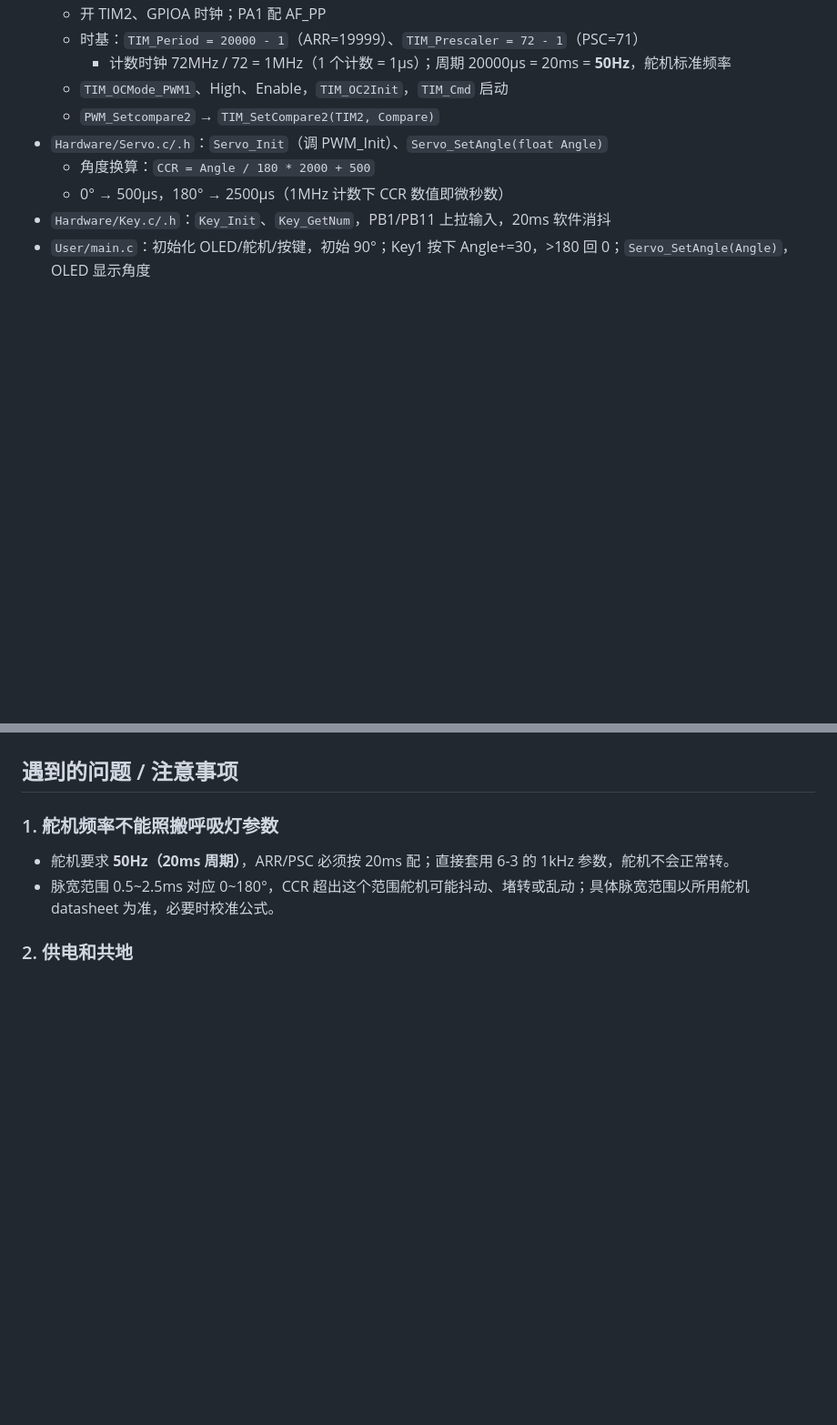
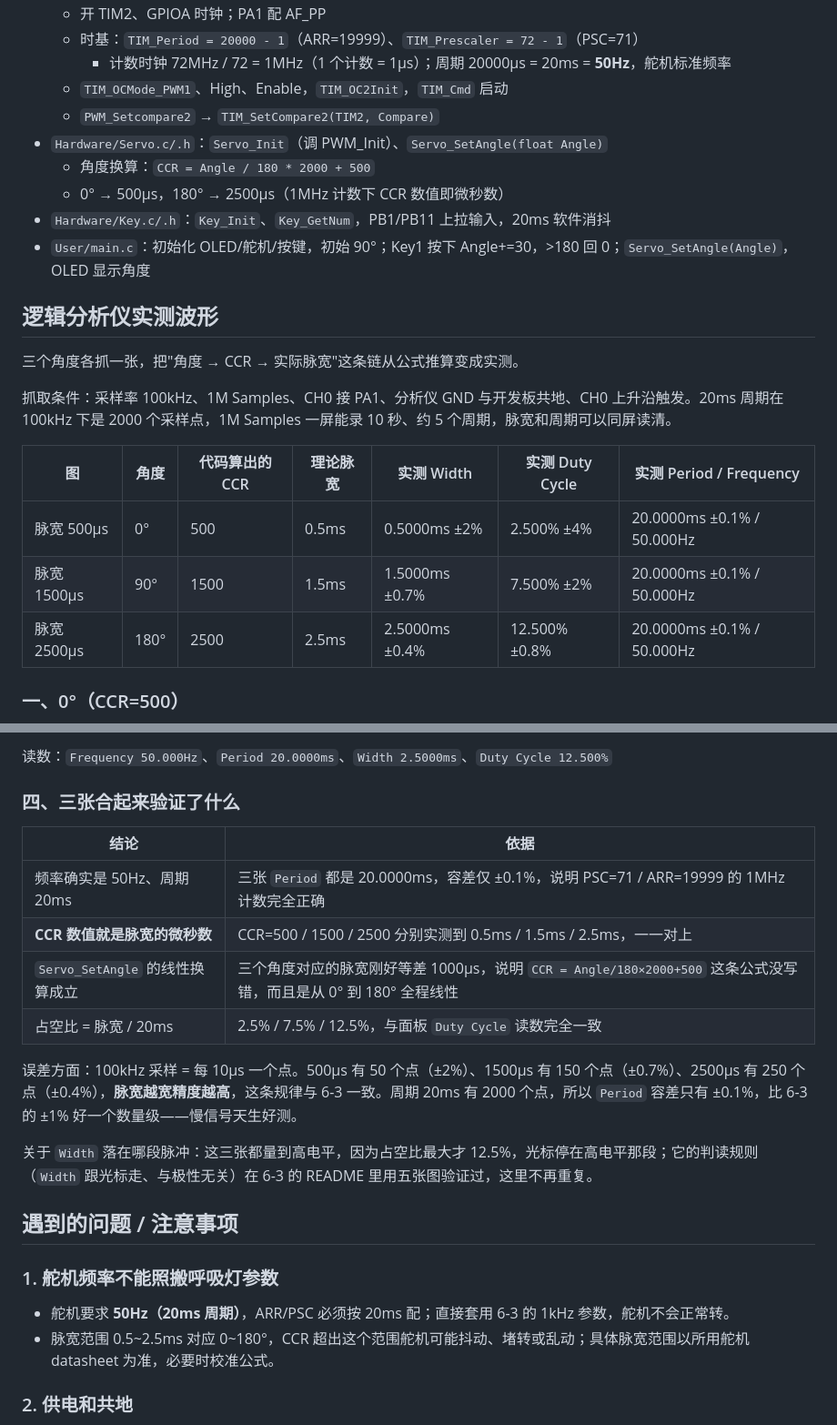
Before and after one commit to Miracle-2735/STM32_Study, a Markdown page: 6-4 PWM驱动舵机/README.md, 2 parts joined by grey strips. Shown at 91% size. Rendered like a GitHub page; blank space fills up the shorter version.

Commit message:
6-4 舵机：新增 0/90/180 度实测波形三张（PA1、50Hz），README 增实测波形一节

```diff
--- a/6-4 PWM驱动舵机/README.md
+++ b/6-4 PWM驱动舵机/README.md
@@ -23,3 +23,17 @@ TIM2_CH2 输出 50Hz 舵机控制信号，按角度换算成对应脉宽；按 K
 - `Hardware/Key.c/.h`：`Key_Init`、`Key_GetNum`，PB1/PB11 上拉输入，20ms 软件消抖
 - `User/main.c`：初始化 OLED/舵机/按键，初始 90°；Key1 按下 Angle+=30，>180 回 0；`Servo_SetAngle(Angle)`，OLED 显示角度
 
+## 逻辑分析仪实测波形
+
+三个角度各抓一张，把"角度 → CCR → 实际脉宽"这条链从公式推算变成实测。
+
+抓取条件：采样率 100kHz、1M Samples、CH0 接 PA1、分析仪 GND 与开发板共地、CH0 上升沿触发。20ms 周期在 100kHz 下是 2000 个采样点，1M Samples 一屏能录 10 秒、约 5 个周期，脉宽和周期可以同屏读清。
+
+| 图 | 角度 | 代码算出的 CCR | 理论脉宽 | 实测 Width | 实测 Duty Cycle | 实测 Period / Frequency |
+|---|---|---|---|---|---|---|
+| 脉宽 500µs | 0° | 500 | 0.5ms | 0.5000ms ±2% | 2.500% ±4% | 20.0000ms ±0.1% / 50.000Hz |
+| 脉宽 1500µs | 90° | 1500 | 1.5ms | 1.5000ms ±0.7% | 7.500% ±2% | 20.0000ms ±0.1% / 50.000Hz |
+| 脉宽 2500µs | 180° | 2500 | 2.5ms | 2.5000ms ±0.4% | 12.500% ±0.8% | 20.0000ms ±0.1% / 50.000Hz |
+
+### 一、0°（CCR=500）
+
@@ -26,3 +54,18 @@ TIM2_CH2 输出 50Hz 舵机控制信号，按角度换算成对应脉宽；按 K
+读数：`Frequency 50.000Hz`、`Period 20.0000ms`、`Width 2.5000ms`、`Duty Cycle 12.500%`
+
+### 四、三张合起来验证了什么
+
+| 结论 | 依据 |
+|---|---|
+| 频率确实是 50Hz、周期 20ms | 三张 `Period` 都是 20.0000ms，容差仅 ±0.1%，说明 PSC=71 / ARR=19999 的 1MHz 计数完全正确 |
+| **CCR 数值就是脉宽的微秒数** | CCR=500 / 1500 / 2500 分别实测到 0.5ms / 1.5ms / 2.5ms，一一对上 |
+| `Servo_SetAngle` 的线性换算成立 | 三个角度对应的脉宽刚好等差 1000µs，说明 `CCR = Angle/180×2000+500` 这条公式没写错，而且是从 0° 到 180° 全程线性 |
+| 占空比 = 脉宽 / 20ms | 2.5% / 7.5% / 12.5%，与面板 `Duty Cycle` 读数完全一致 |
+
+误差方面：100kHz 采样 = 每 10µs 一个点。500µs 有 50 个点（±2%）、1500µs 有 150 个点（±0.7%）、2500µs 有 250 个点（±0.4%），**脉宽越宽精度越高**，这条规律与 6-3 一致。周期 20ms 有 2000 个点，所以 `Period` 容差只有 ±0.1%，比 6-3 的 ±1% 好一个数量级——慢信号天生好测。
+
+关于 `Width` 落在哪段脉冲：这三张都量到高电平，因为占空比最大才 12.5%，光标停在高电平那段；它的判读规则（`Width` 跟光标走、与极性无关）在 6-3 的 README 里用五张图验证过，这里不再重复。
+
 ## 遇到的问题 / 注意事项
 
 ### 1. 舵机频率不能照搬呼吸灯参数
```
Also changed, not shown: other parts of 6-4 PWM驱动舵机/README.md (+15 -1 lines), README.md (+1 -0 lines), 6-4 PWM驱动舵机/PWM波形-PA1-50Hz-脉宽1500us.png (added), 6-4 PWM驱动舵机/PWM波形-PA1-50Hz-脉宽2500us.png (added), 6-4 PWM驱动舵机/PWM波形-PA1-50Hz-脉宽500us.png (added).
